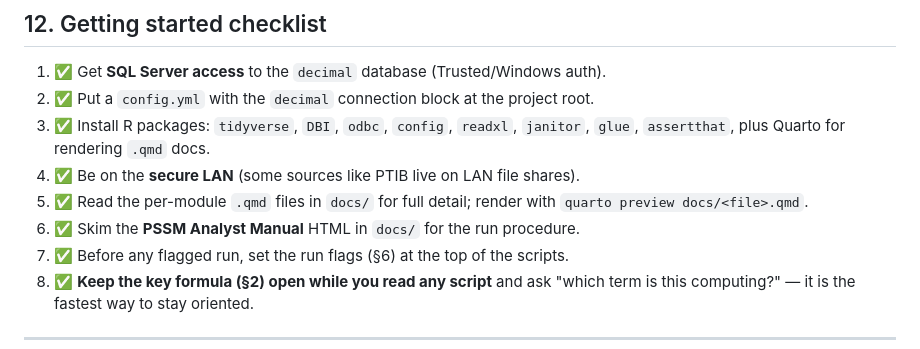
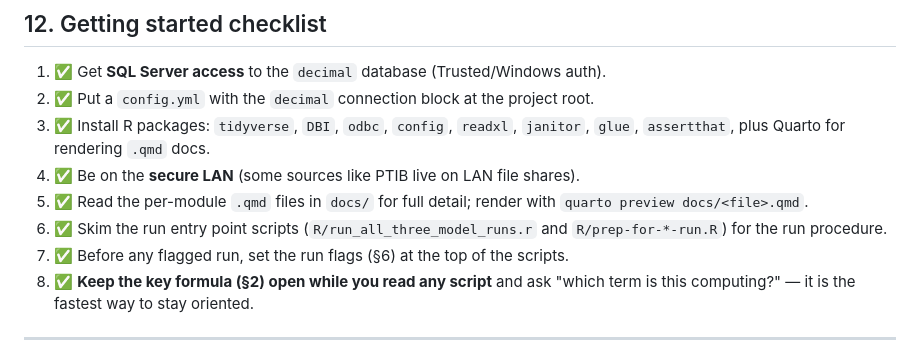
Before and after one commit to bcgov/post-secondary-supply-model, a Markdown page: docs/project-summary-for-new-analyst.md, the part around the change. Drawn GitHub-style.

Commit message:
Potential fix for pull request finding
Co-authored-by: Copilot Autofix powered by AI <175728472+Copilot@users.noreply.github.com>

```diff
--- a/docs/project-summary-for-new-analyst.md
+++ b/docs/project-summary-for-new-analyst.md
@@ -993,7 +993,7 @@ to cover 2022's missingness — that is precisely what ADJ₂ is for.
 4. ✅ Be on the **secure LAN** (some sources like PTIB live on LAN file shares).
 5. ✅ Read the per-module `.qmd` files in `docs/` for full detail; render with
    `quarto preview docs/<file>.qmd`.
-6. ✅ Skim the **PSSM Analyst Manual** HTML in `docs/` for the run procedure.
+6. ✅ Skim the run entry point scripts (`R/run_all_three_model_runs.r` and `R/prep-for-*-run.R`) for the run procedure.
 7. ✅ Before any flagged run, set the run flags (§6) at the top of the scripts.
 8. ✅ **Keep the key formula (§2) open while you read any script** and ask
    "which term is this computing?" — it is the fastest way to stay oriented.
```
